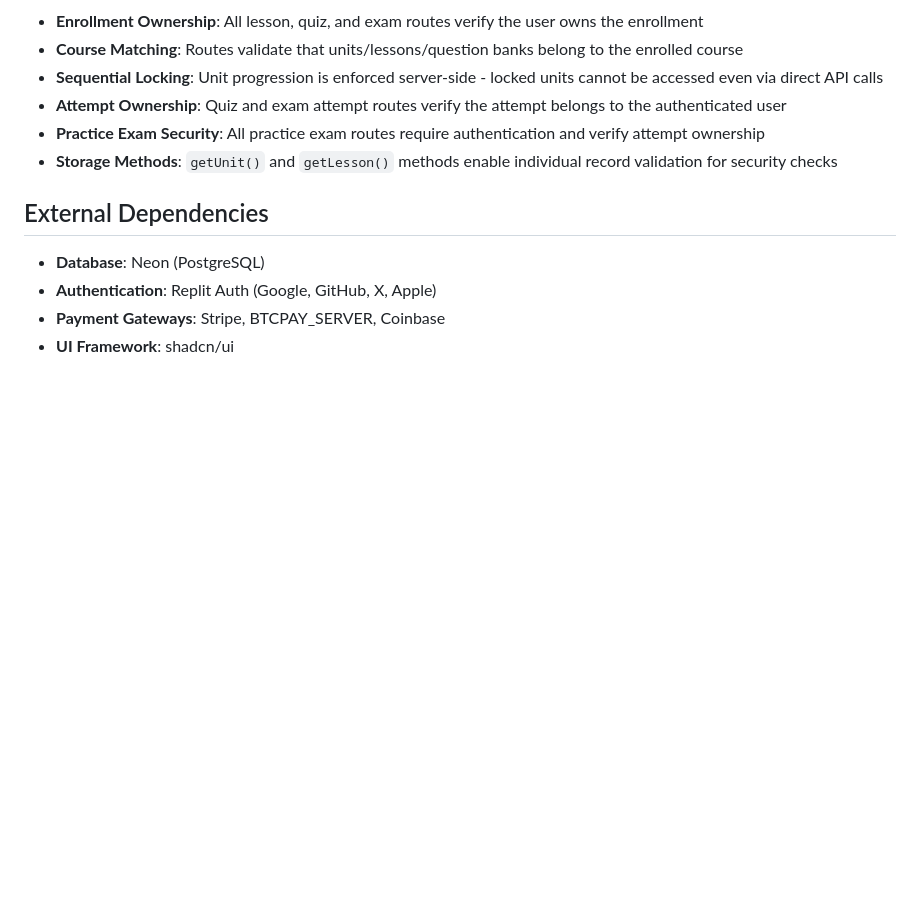
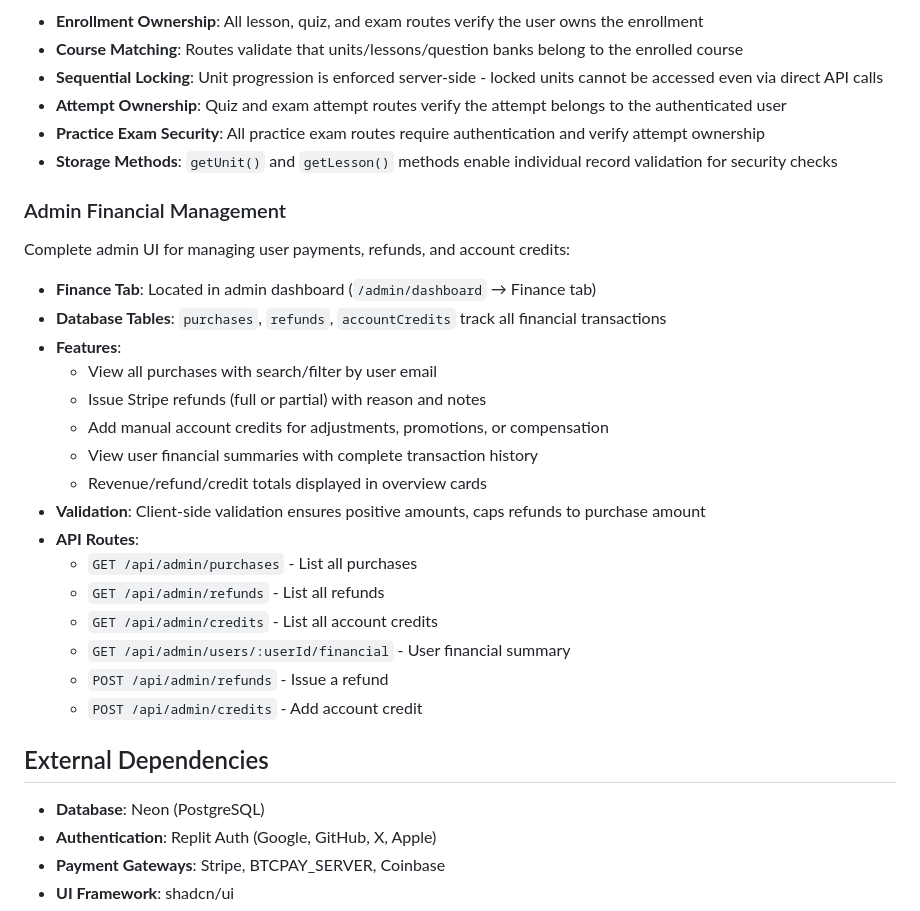
Before and after one commit to stevebermudez/Foundation-CE, a Markdown page: replit.md, the part around the change. GitHub-like rendering; blank space fills up the shorter version.

Commit message:
Add comprehensive financial management system for administrators
Update replit.md to document the new admin financial management system, including features, validation, and API routes for purchases, refunds, and credits.

Replit-Commit-Author: Agent
Replit-Commit-Session-Id: a27af239-a8fb-451b-89b5-dfebc095c750
Replit-Commit-Checkpoint-Type: full_checkpoint
Replit-Commit-Event-Id: 96e2dce8-95c9-4d7d-a718-b274e704ced3
Replit-Commit-Screenshot-Url: https://storage.googleapis.com/screenshot-production-us-central1/ef98f73e-110d-4612-b65d-9982adc2a393/a27af239-a8fb-451b-89b5-dfebc095c750/W9XDxRA

```diff
--- a/replit.md
+++ b/replit.md
@@ -59,6 +59,25 @@ The LMS implements comprehensive server-side authorization to prevent client-sid
 - **Practice Exam Security**: All practice exam routes require authentication and verify attempt ownership
 - **Storage Methods**: `getUnit()` and `getLesson()` methods enable individual record validation for security checks
 
+### Admin Financial Management
+Complete admin UI for managing user payments, refunds, and account credits:
+- **Finance Tab**: Located in admin dashboard (`/admin/dashboard` → Finance tab)
+- **Database Tables**: `purchases`, `refunds`, `accountCredits` track all financial transactions
+- **Features**:
+  - View all purchases with search/filter by user email
+  - Issue Stripe refunds (full or partial) with reason and notes
+  - Add manual account credits for adjustments, promotions, or compensation
+  - View user financial summaries with complete transaction history
+  - Revenue/refund/credit totals displayed in overview cards
+- **Validation**: Client-side validation ensures positive amounts, caps refunds to purchase amount
+- **API Routes**:
+  - `GET /api/admin/purchases` - List all purchases
+  - `GET /api/admin/refunds` - List all refunds
+  - `GET /api/admin/credits` - List all account credits
+  - `GET /api/admin/users/:userId/financial` - User financial summary
+  - `POST /api/admin/refunds` - Issue a refund
+  - `POST /api/admin/credits` - Add account credit
+
 ## External Dependencies
 - **Database**: Neon (PostgreSQL)
 - **Authentication**: Replit Auth (Google, GitHub, X, Apple)
```
